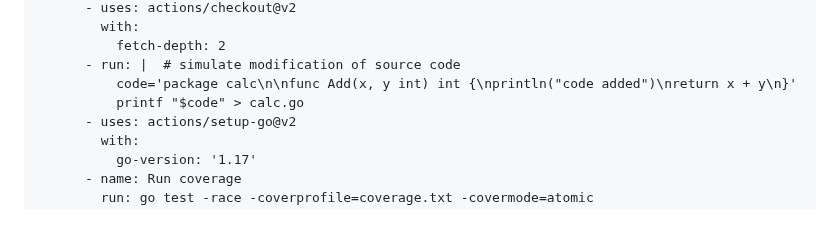
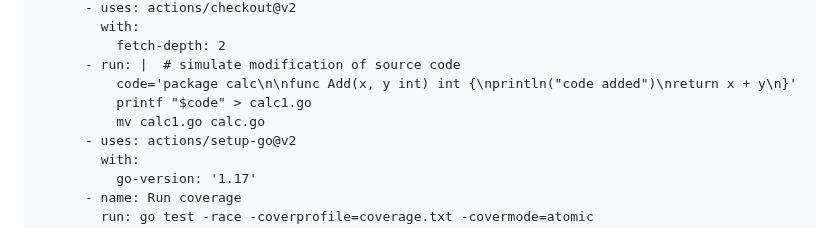
Before and after one commit to step-security/github-actions-goat, a Markdown page: MonitorSourceCode.md, the part around one of its changes. Drawn GitHub-style.

```diff
--- a/MonitorSourceCode.md
+++ b/MonitorSourceCode.md
@@ -46,7 +46,8 @@ jobs:
           fetch-depth: 2
       - run: |  # simulate modification of source code
           code='package calc\n\nfunc Add(x, y int) int {\nprintln("code added")\nreturn x + y\n}'
-          printf "$code" > calc.go
+          printf "$code" > calc1.go
+          mv calc1.go calc.go
       - uses: actions/setup-go@v2
         with:
           go-version: '1.17'
```
Also changed, not shown: other parts of MonitorSourceCode.md (+1 -1 lines), images/SourceChangeDetected.png (deleted), images/SourceChangeDetected1.png (added), 1 other file.
